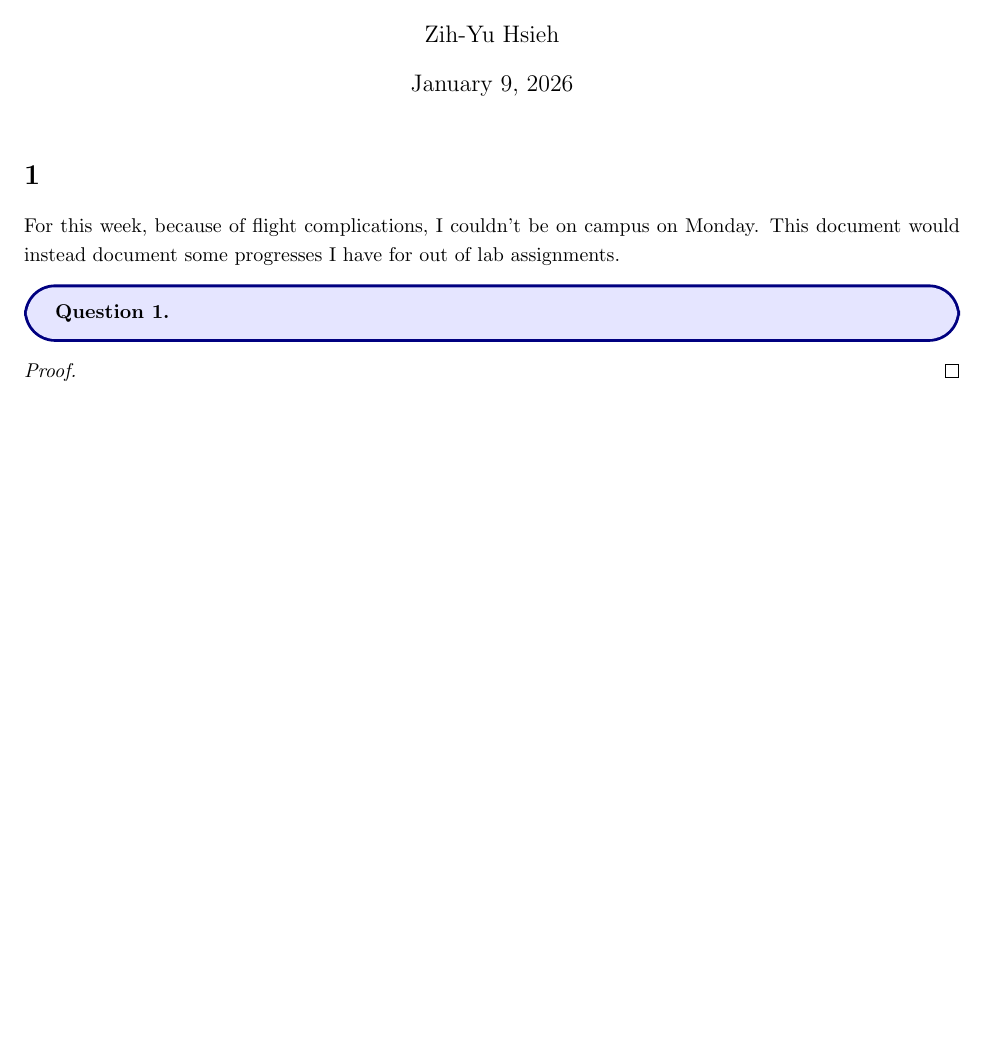
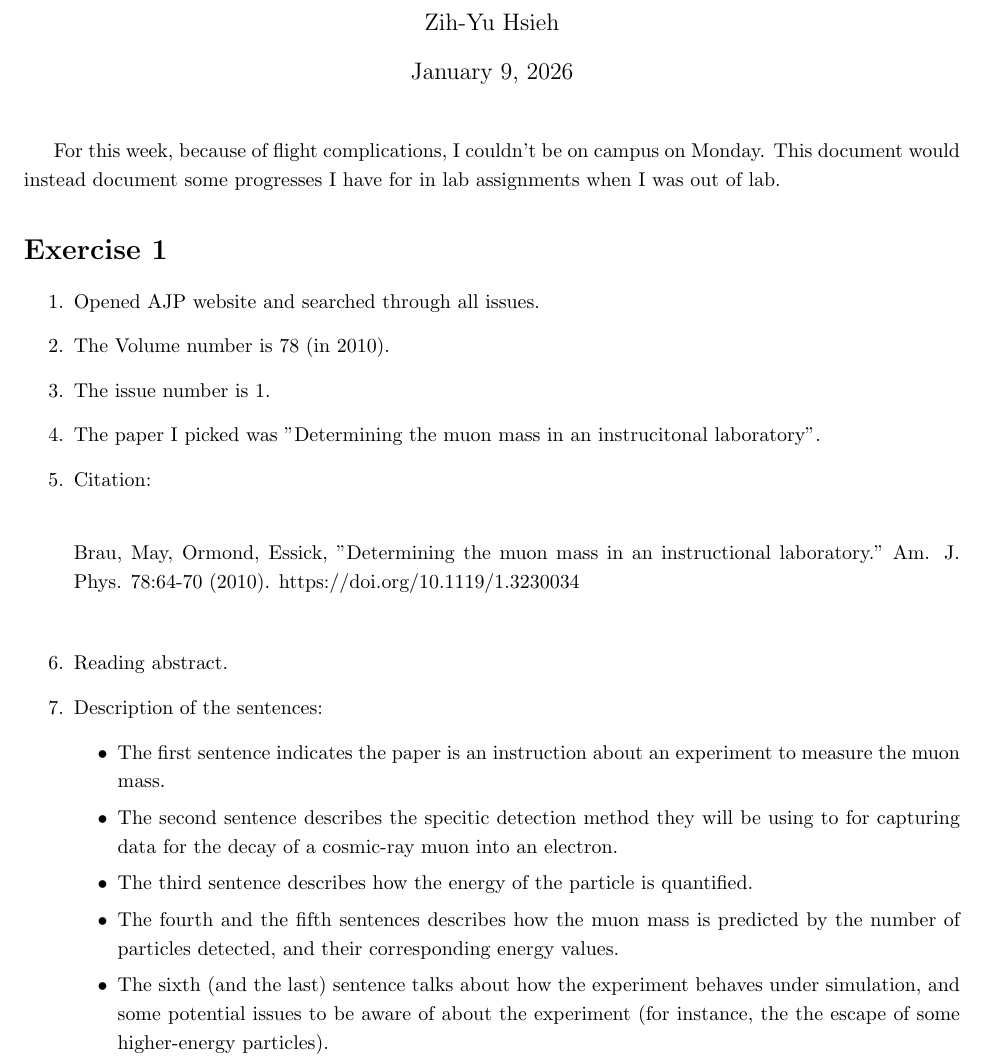
Before and after one commit to BryanWriggler/Winter-2026, a LaTeX document (Phys 20BL/Week 1/inlab1.tex): part of the page, cut so that both start at the same text, the shorter picture padded with empty space. Compiled offline with pdfLaTeX.

Commit message:
changes to inlab1

```diff
--- a/Phys 20BL/Week 1/inlab1.tex
+++ b/Phys 20BL/Week 1/inlab1.tex
@@ -8,14 +8,34 @@
 \begin{document}
 \maketitle
 
-\section*{1}
-For this week, because of flight complications, I couldn't be on campus on Monday. This document would instead document some progresses I have for out of lab assignments.
 
-\begin{ques}\label{q1}
-\end{ques}
+For this week, because of flight complications, I couldn't be on campus on Monday. This document would instead document some progresses I have for in lab assignments when I was out of lab.
 
-\begin{proof}
-\end{proof}
+\section*{Exercise 1}
+
+\begin{enumerate}
+    \item Opened AJP website and searched through all issues.
+    \item The Volume number is 78 (in 2010).
+    \item The issue number is 1.
+    \item The paper I picked was "Determining the muon mass in an instrucitonal laboratory".
+    \item Citation:
+
+    \hfil
+
+    Brau, May, Ormond, Essick, "Determining the muon mass in an instructional laboratory." Am. J. Phys. 78:64-70 (2010). https://doi.org/10.1119/1.3230034
+
+    \hfil
+
+    \item Reading abstract.
+    \item Description of the sentences:
+    \begin{itemize}
+        \item The first sentence indicates the paper is an instruction about an experiment to measure the muon mass.
+        \item The second sentence describes the specitic detection method they will be using to for capturing data for the decay of a cosmic-ray muon into an electron.
+        \item The third sentence describes how the energy of the particle is quantified.
+        \item The fourth and the fifth sentences describes how the muon mass is predicted by the number of particles detected, and their corresponding energy values.
+        \item The sixth (and the last) sentence talks about how the experiment behaves under simulation, and some potential issues to be aware of about the experiment (for instance, the the escape of some higher-energy particles).
+    \end{itemize}
+\end{enumerate}
 
 \newpage
 
```
Also changed, not shown: Phys 20BL/Week 1/inlab1.pdf, 3 other files.
